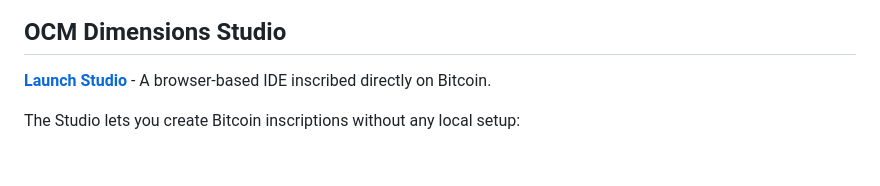
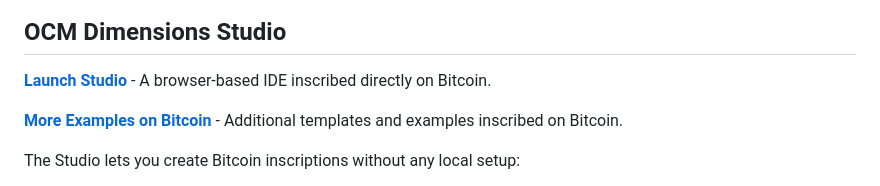
Before and after one commit to metagood/OCM-Dimensions, a Markdown page: README.md, the part around the change. Drawn GitHub-style; blank space fills up the shorter version.

Commit message:
Add link to more examples inscription in README
Co-Authored-By: Claude Opus 4.5 <noreply@anthropic.com>

```diff
--- a/README.md
+++ b/README.md
@@ -136,6 +136,8 @@ Direct links:
 ## OCM Dimensions Studio
 
 **[Launch Studio](https://ordinals.com/content/328a5e67e666a4d3fa9cf148649371a66d2d3e092257c4e7c8a7f894d15ce8b7i0)** - A browser-based IDE inscribed directly on Bitcoin.
+
+**[More Examples on Bitcoin](https://ordinals.com/content/5709819775f922917246f64ac6d08a6cc6f7c4d9d927fb0eb180de22027ca2f7i0)** - Additional templates and examples inscribed on Bitcoin.
 
 The Studio lets you create Bitcoin inscriptions without any local setup:
 
```
